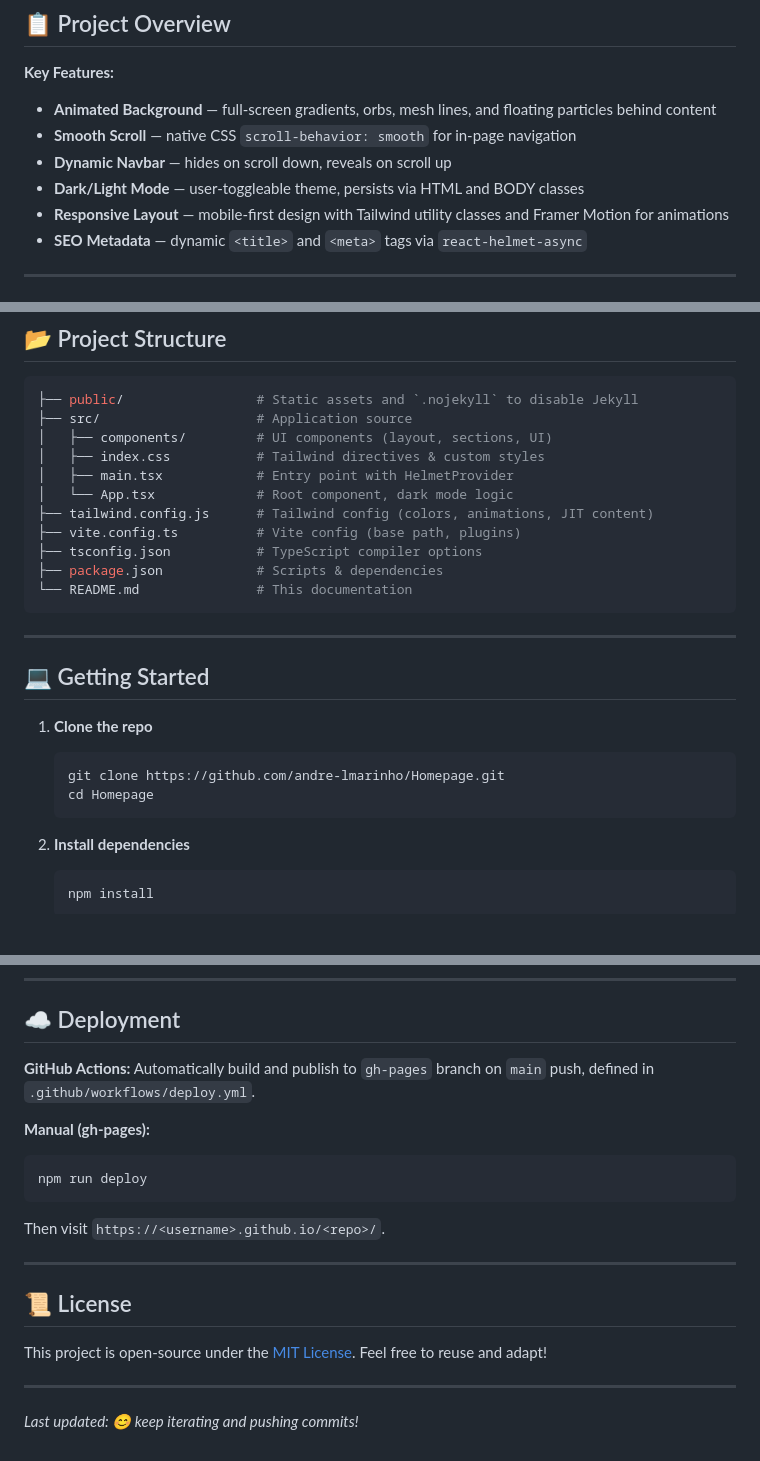
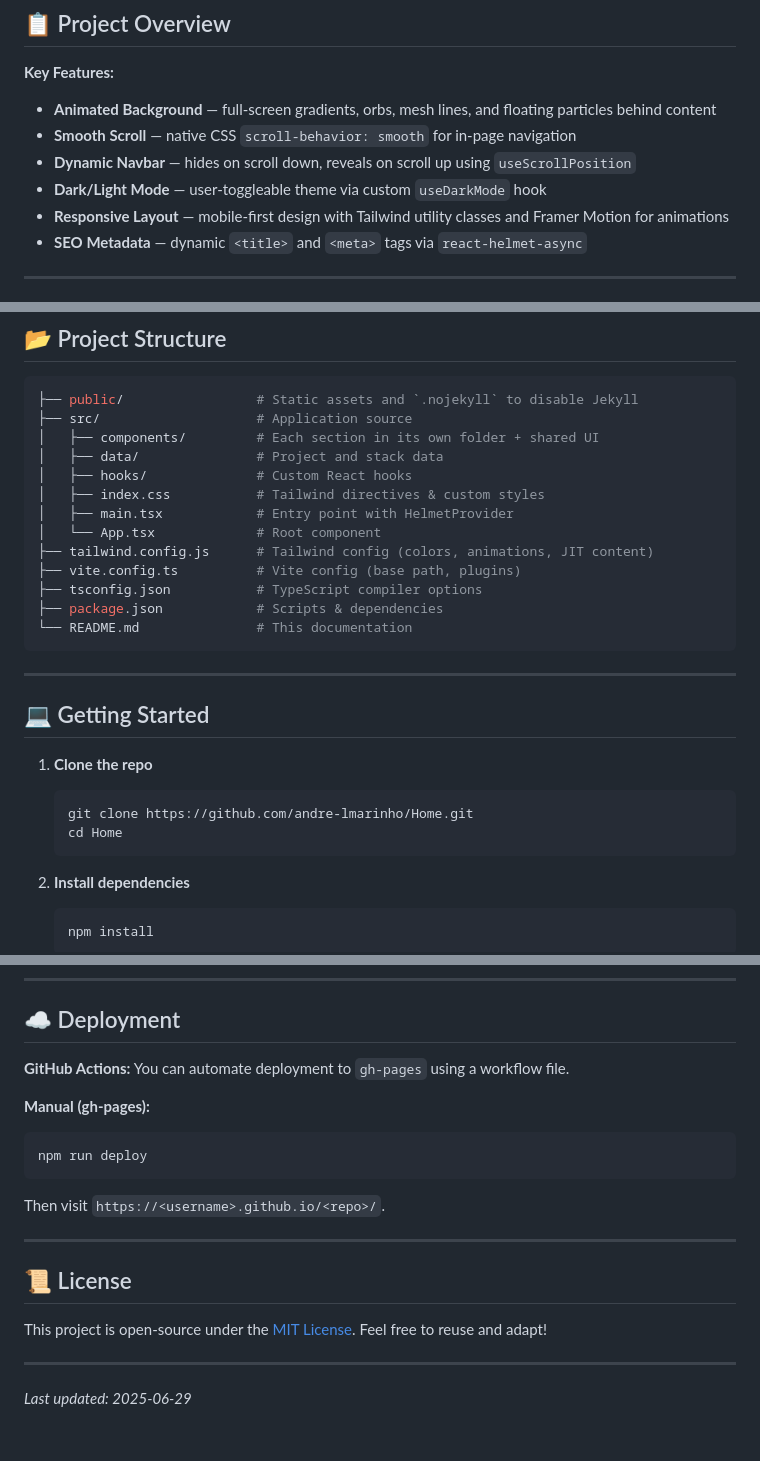
Before and after one commit to andre-lmarinho/andremarinho.me, a Markdown page: README.md, 3 parts joined by grey strips. Drawn GitHub-style; blank space fills up the shorter version.

Commit message:
docs: update README for new structure

````diff
--- a/README.md
+++ b/README.md
@@ -17,8 +17,8 @@ This repository powers **André Marinho’s personal portfolio**, a modern React
 
 * **Animated Background** — full‑screen gradients, orbs, mesh lines, and floating particles behind content
 * **Smooth Scroll** — native CSS `scroll-behavior: smooth` for in‑page navigation
-* **Dynamic Navbar** — hides on scroll down, reveals on scroll up
-* **Dark/Light Mode** — user‑toggleable theme, persists via HTML and BODY classes
+* **Dynamic Navbar** — hides on scroll down, reveals on scroll up using `useScrollPosition`
+* **Dark/Light Mode** — user-toggleable theme via custom `useDarkMode` hook
 * **Responsive Layout** — mobile‑first design with Tailwind utility classes and Framer Motion for animations
 * **SEO Metadata** — dynamic `<title>` and `<meta>` tags via `react-helmet-async`
 
@@ -41,10 +41,12 @@ This repository powers **André Marinho’s personal portfolio**, a modern React
 ```bash
 ├── public/                 # Static assets and `.nojekyll` to disable Jekyll
 ├── src/                    # Application source
-│   ├── components/         # UI components (layout, sections, UI)
+│   ├── components/         # Each section in its own folder + shared UI
+│   ├── data/               # Project and stack data
+│   ├── hooks/              # Custom React hooks
 │   ├── index.css           # Tailwind directives & custom styles
 │   ├── main.tsx            # Entry point with HelmetProvider
-│   └── App.tsx             # Root component, dark mode logic
+│   └── App.tsx             # Root component
 ├── tailwind.config.js      # Tailwind config (colors, animations, JIT content)
 ├── vite.config.ts          # Vite config (base path, plugins)
 ├── tsconfig.json           # TypeScript compiler options
@@ -59,8 +61,8 @@ This repository powers **André Marinho’s personal portfolio**, a modern React
 1. **Clone the repo**
 
    ```bash
-   git clone https://github.com/andre-lmarinho/Homepage.git
-   cd Homepage
+   git clone https://github.com/andre-lmarinho/Home.git
+   cd Home
    ```
 2. **Install dependencies**
 
@@ -107,7 +109,7 @@ This repository powers **André Marinho’s personal portfolio**, a modern React
 ## ☁️ Deployment
 
 **GitHub Actions:**
-Automatically build and publish to `gh-pages` branch on `main` push, defined in `.github/workflows/deploy.yml`.
+You can automate deployment to `gh-pages` using a workflow file.
 
 **Manual (gh-pages):**
 
@@ -126,4 +128,4 @@ Feel free to reuse and adapt!
 
 ---
 
-*Last updated: 😊 keep iterating and pushing commits!*
+*Last updated: 2025-06-29*
````
